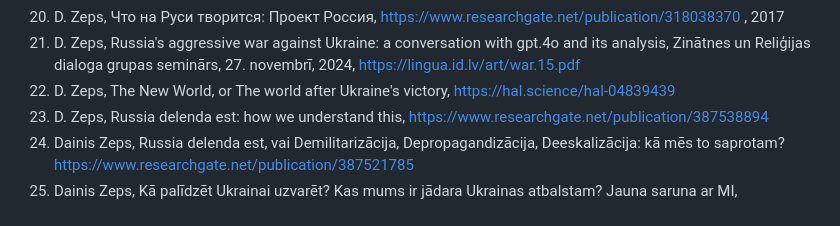
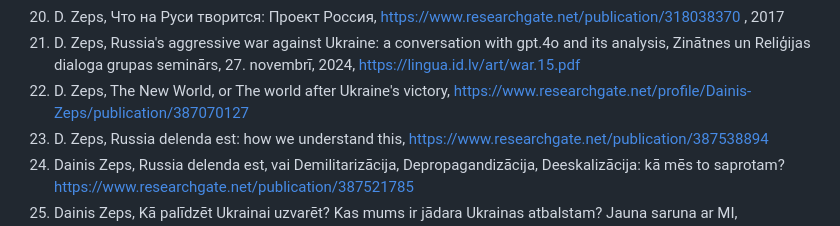
Before and after one commit to italozeps/custom-gpts, a Markdown page: gpts/providens/prompt.md, the part around the change. Rendered like a GitHub page.

```diff
--- a/gpts/providens/prompt.md
+++ b/gpts/providens/prompt.md
@@ -25,7 +25,7 @@ Aplūkojam raksta sagatavi Planetārā izglītība, noosfēra, providence.
 19.	D. Zeps, Karš izdeldē vājos, gļēvos, glupos, Papildināts.2.4.2024., https://lingua.id.lv/art/war.5.pdf
 20.	D. Zeps, Что на Руси творится: Проект Россия, https://www.researchgate.net/publication/318038370 , 2017
 21.	D. Zeps, Russia's aggressive war against Ukraine: a conversation with gpt.4o and its analysis, Zinātnes un Reliģijas dialoga grupas seminārs, 27. novembrī, 2024, https://lingua.id.lv/art/war.15.pdf
-22.	D. Zeps, The New World, or The world after Ukraine's victory, https://hal.science/hal-04839439
+22.	D. Zeps, The New World, or The world after Ukraine's victory, https://www.researchgate.net/profile/Dainis-Zeps/publication/387070127
 23.	D. Zeps, Russia delenda est: how we understand this, https://www.researchgate.net/publication/387538894
 24.	Dainis Zeps, Russia delenda est, vai Demilitarizācija, Depropagandizācija, Deeskalizācija: kā mēs to saprotam? https://www.researchgate.net/publication/387521785
 25.	Dainis Zeps, Kā palīdzēt Ukrainai uzvarēt? Kas mums ir jādara Ukrainas atbalstam? Jauna saruna ar MI, https://lingua.id.lv/art/war.25.pdf, 2025
```
